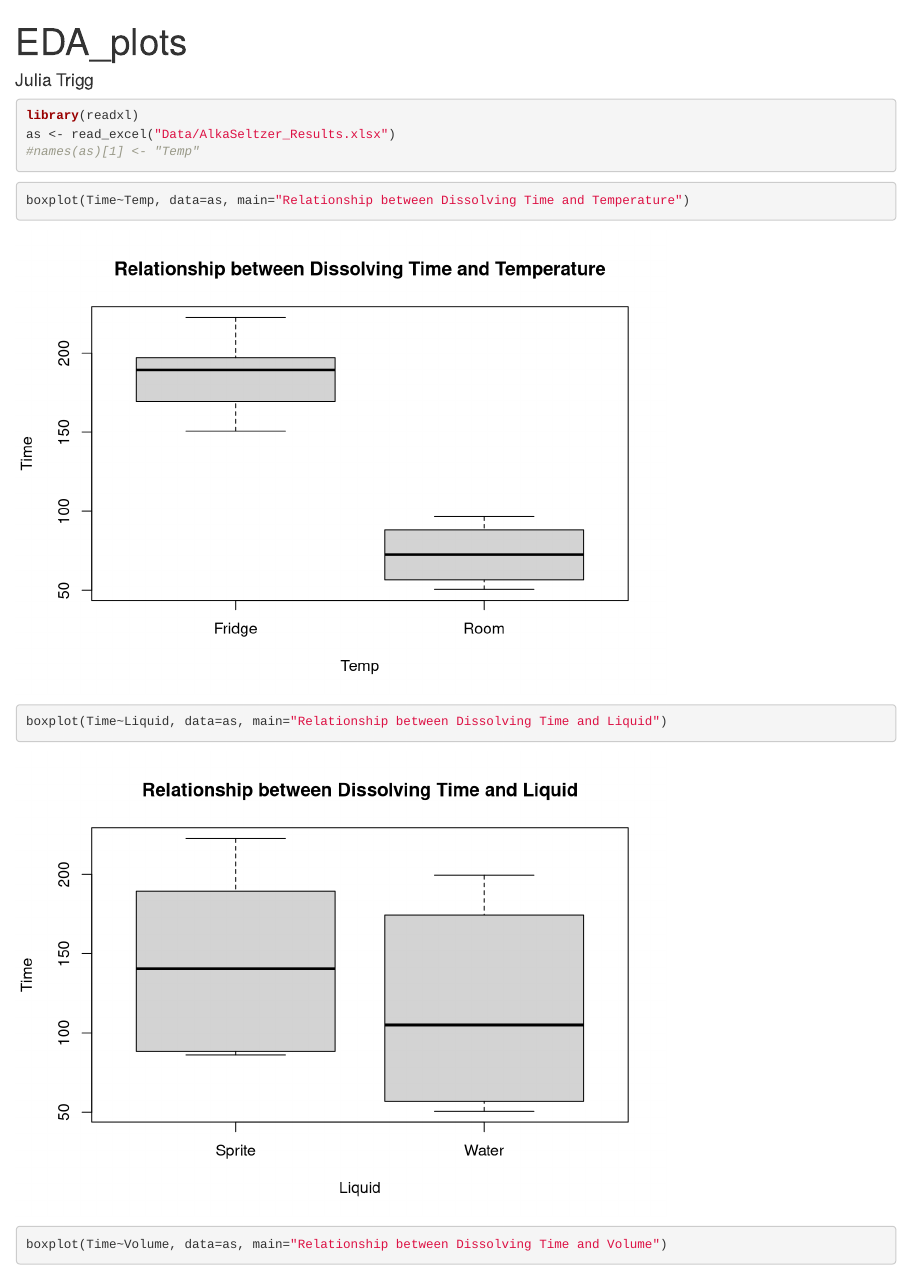
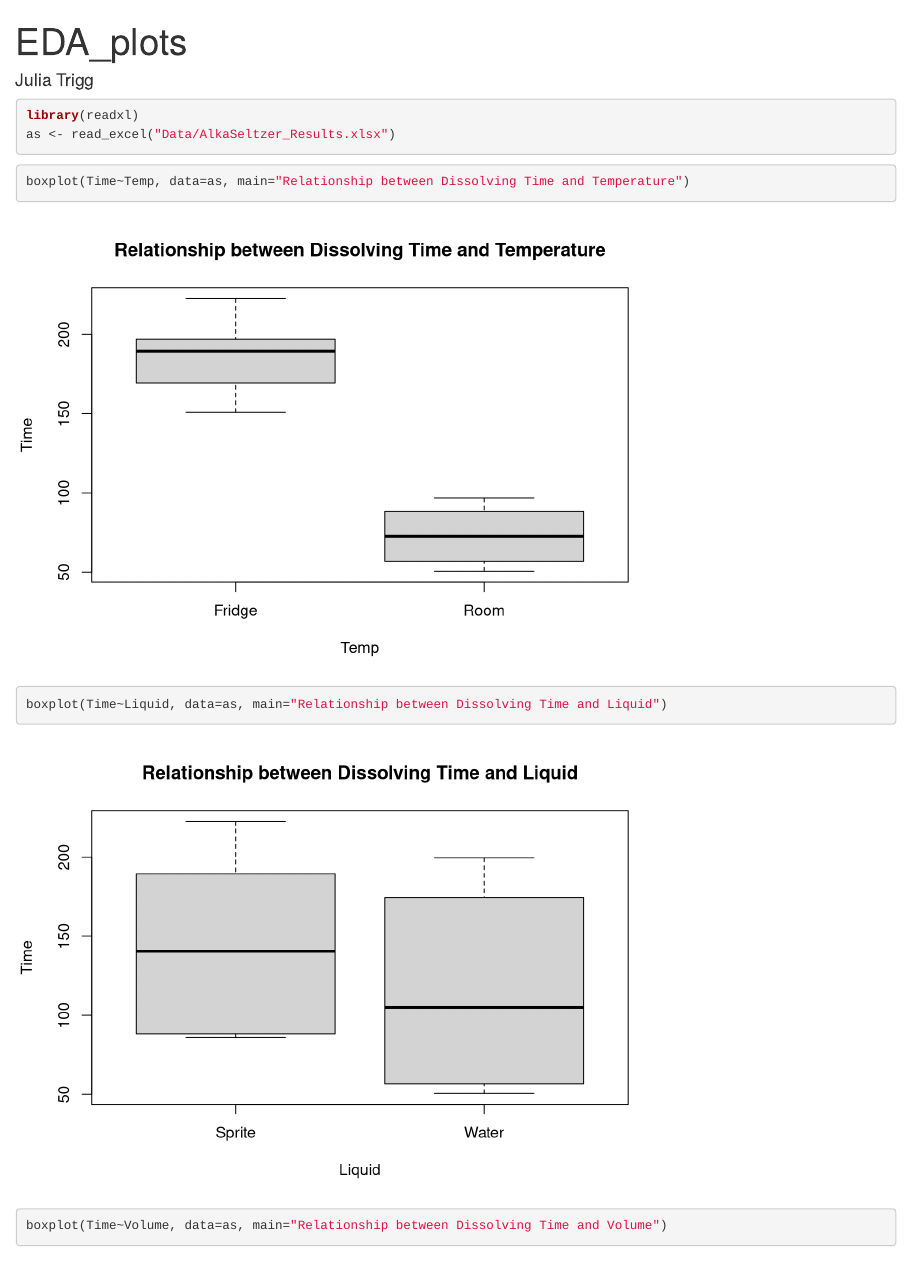
Before and after one commit to dliang5299/AlkaSeltzer470W, an R Markdown document (EDA_plots.Rmd): the page in a window 1100 px wide, from its top. Rendered offline with R 4.5, knitr and Pandoc, with nearby package versions.

Commit message:
minor updates

````diff
--- a/EDA_plots.Rmd
+++ b/EDA_plots.Rmd
@@ -7,7 +7,6 @@ output: html_document
 ```{r}
 library(readxl)
 as <- read_excel("Data/AlkaSeltzer_Results.xlsx")
-#names(as)[1] <- "Temp"
 ```
 
 ```{r}
````
